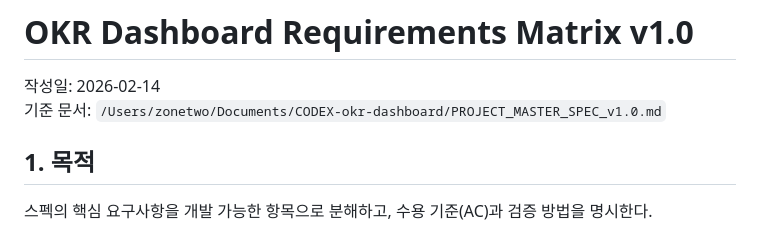
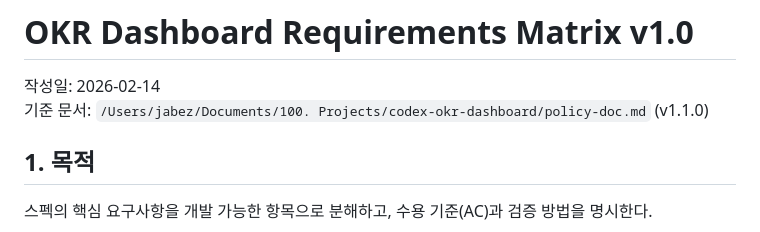
Before and after one commit to zonetwoproject/codex-okr-dashboard, a Markdown page: docs/REQUIREMENTS_MATRIX_v1.0.md, the part around the change. GitHub-like rendering.

Commit message:
Remove legacy master spec and update document references

```diff
--- a/docs/REQUIREMENTS_MATRIX_v1.0.md
+++ b/docs/REQUIREMENTS_MATRIX_v1.0.md
@@ -1,7 +1,7 @@
 # OKR Dashboard Requirements Matrix v1.0
 
 작성일: 2026-02-14
-기준 문서: `/Users/zonetwo/Documents/CODEX-okr-dashboard/PROJECT_MASTER_SPEC_v1.0.md`
+기준 문서: `/Users/jabez/Documents/100. Projects/codex-okr-dashboard/policy-doc.md` (v1.1.0)
 
 ## 1. 목적
 스펙의 핵심 요구사항을 개발 가능한 항목으로 분해하고, 수용 기준(AC)과 검증 방법을 명시한다.
```
Also changed, not shown: PROJECT_MASTER_SPEC_v1.0.md (deleted, +0 -20 lines), policy-doc.md (+1 -1 lines).
